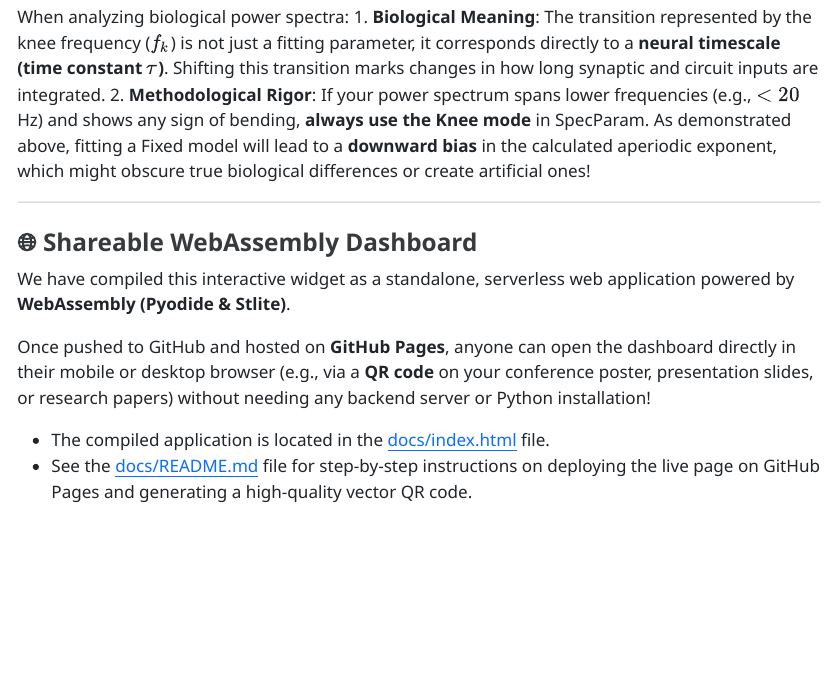
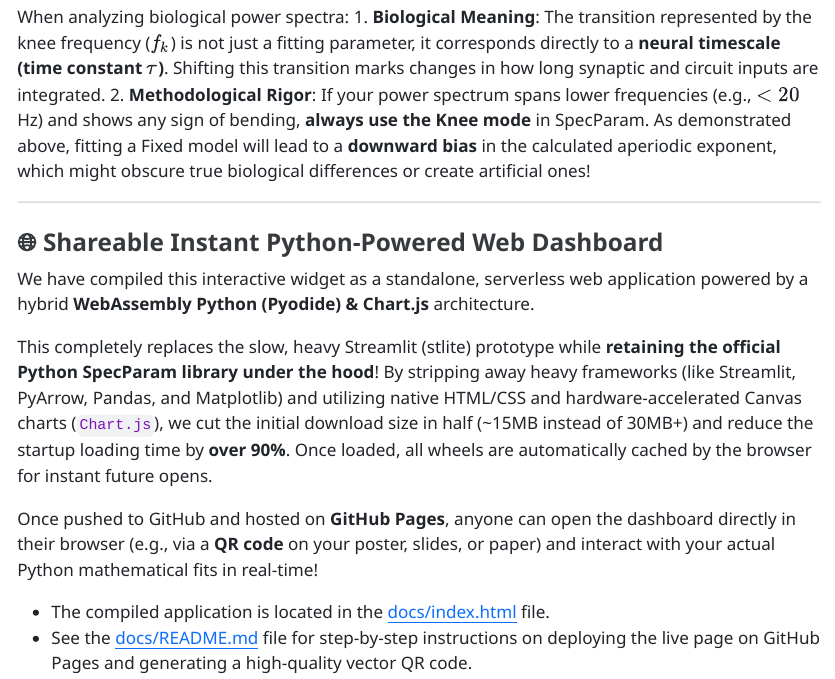
Before and after one commit to danieltomasz/code-spectral-comparison, a Quarto document (simulations/specparam_knee_simulation.qmd): the page in a window 1100 px wide, from 6120 px down. The pictures show the output file simulations/specparam_knee_simulation.html that the author committed with the source, opened offline.

Commit message:
fixing app

```diff
--- a/simulations/specparam_knee_simulation.qmd
+++ b/simulations/specparam_knee_simulation.qmd
@@ -540,11 +540,13 @@ When analyzing biological power spectra:
 
 ---
 
-### 🌐 Shareable WebAssembly Dashboard
+### 🌐 Shareable Instant Python-Powered Web Dashboard
 
-We have compiled this interactive widget as a standalone, serverless web application powered by **WebAssembly (Pyodide & Stlite)**.
+We have compiled this interactive widget as a standalone, serverless web application powered by a hybrid **WebAssembly Python (Pyodide) & Chart.js** architecture.
 
-Once pushed to GitHub and hosted on **GitHub Pages**, anyone can open the dashboard directly in their mobile or desktop browser (e.g., via a **QR code** on your conference poster, presentation slides, or research papers) without needing any backend server or Python installation!
+This completely replaces the slow, heavy Streamlit (stlite) prototype while **retaining the official Python SpecParam library under the hood**! By stripping away heavy frameworks (like Streamlit, PyArrow, Pandas, and Matplotlib) and utilizing native HTML/CSS and hardware-accelerated Canvas charts (`Chart.js`), we cut the initial download size in half (~15MB instead of 30MB+) and reduce the startup loading time by **over 90%**. Once loaded, all wheels are automatically cached by the browser for instant future opens.
+
+Once pushed to GitHub and hosted on **GitHub Pages**, anyone can open the dashboard directly in their browser (e.g., via a **QR code** on your poster, slides, or paper) and interact with your actual Python mathematical fits in real-time!
 
 - The compiled application is located in the [docs/index.html](file:///Users/daniel/PhD/spectral-comparison/code/docs/index.html) file.
 - See the [docs/README.md](file:///Users/daniel/PhD/spectral-comparison/code/docs/README.md) file for step-by-step instructions on deploying the live page on GitHub Pages and generating a high-quality vector QR code.
```
Also changed, not shown: GEMINI.md (added, +4 -0 lines), docs/README.md, simulations/specparam_knee_simulation.html, 1 other file.
